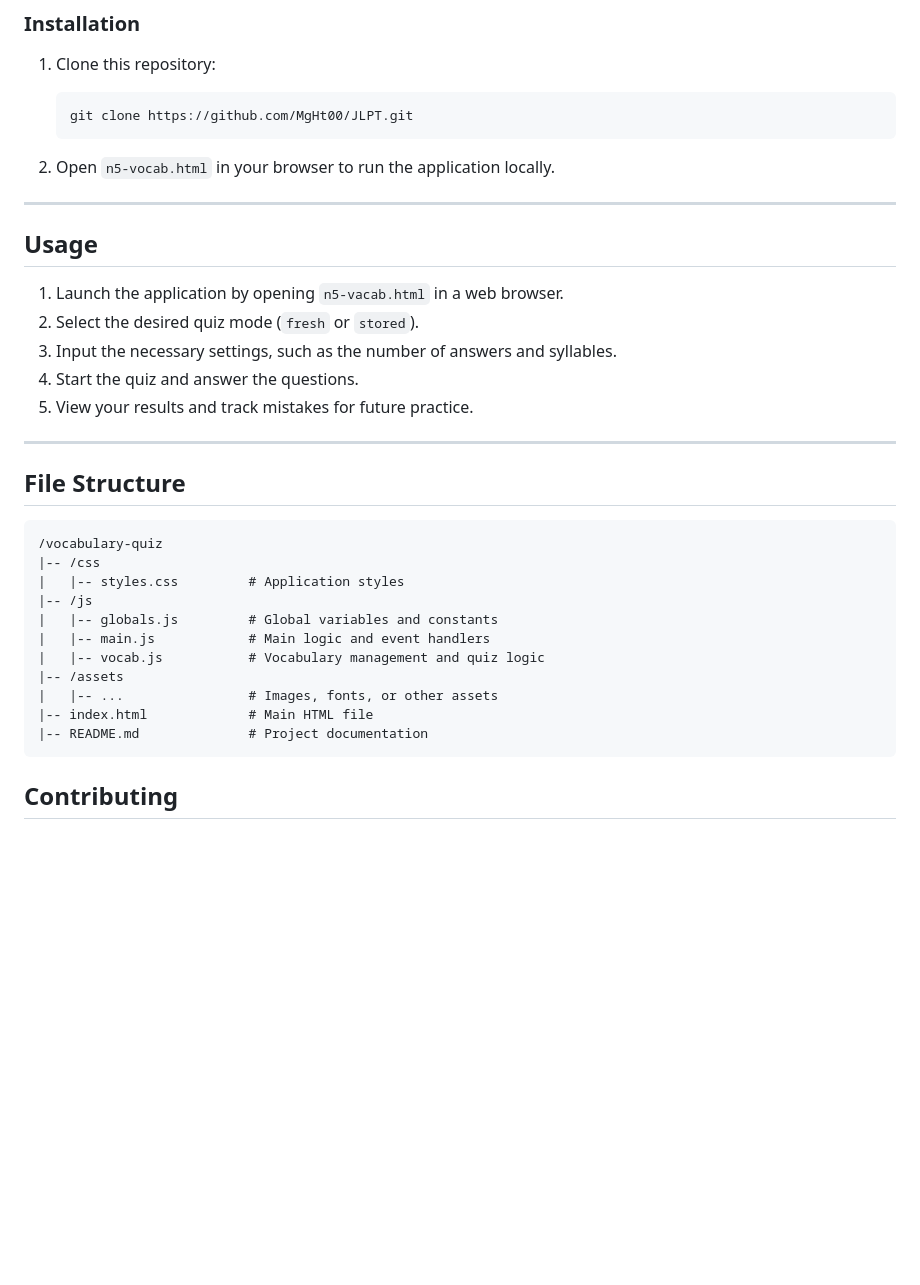
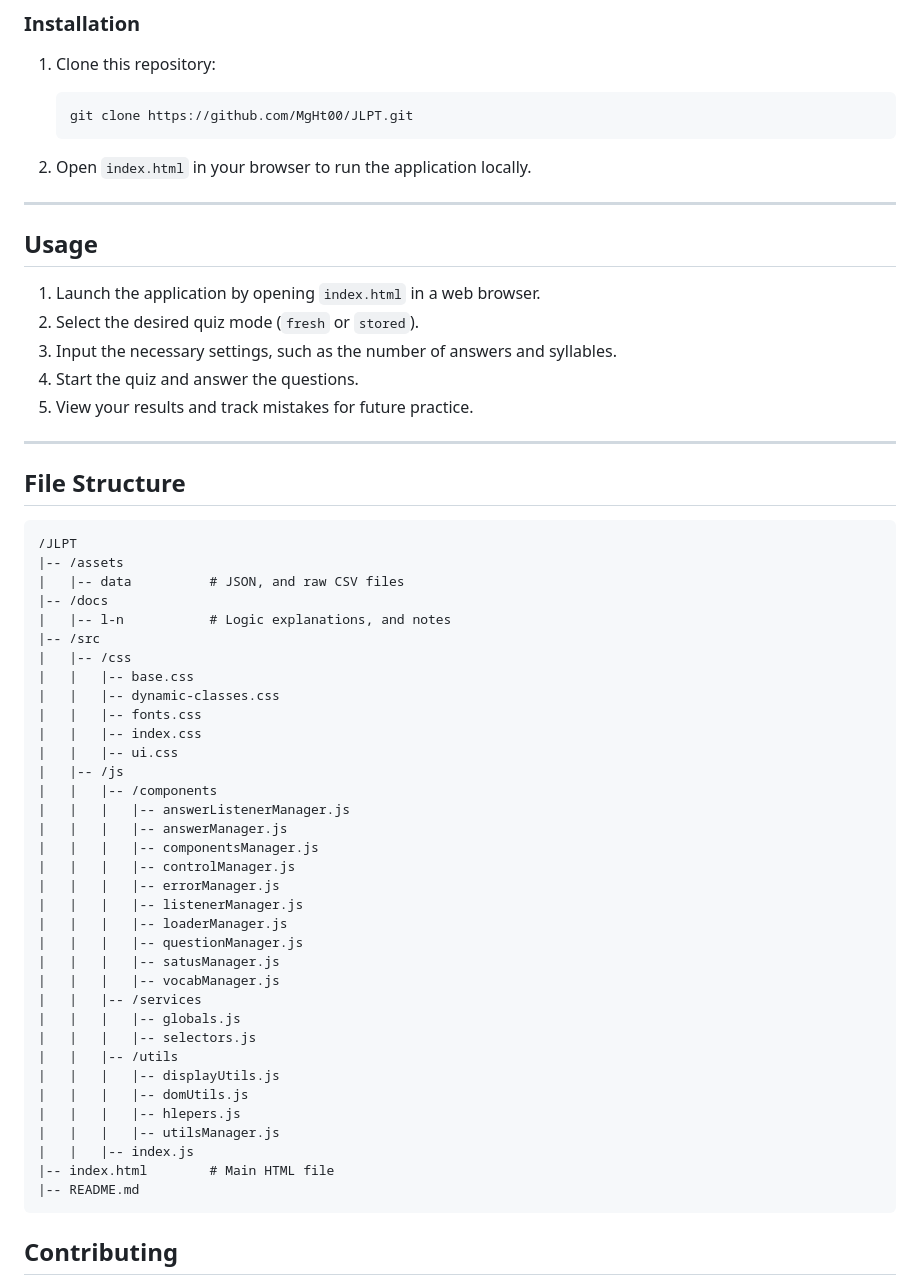
Before and after one commit to MgHt00/JLPT, a Markdown page: README.MD, the part around the change. Rendered like a GitHub page; blank space fills up the shorter version.

````diff
--- a/README.MD
+++ b/README.MD
@@ -43,13 +43,13 @@ Ensure you have the following installed on your machine:
    git clone https://github.com/MgHt00/JLPT.git
    ```
 
-2. Open `n5-vocab.html` in your browser to run the application locally.
+2. Open `index.html` in your browser to run the application locally.
 
 ---
 
 ## Usage
 
-1. Launch the application by opening `n5-vacab.html` in a web browser.
+1. Launch the application by opening `index.html` in a web browser.
 2. Select the desired quiz mode (`fresh` or `stored`).
 3. Input the necessary settings, such as the number of answers and syllables.
 4. Start the quiz and answer the questions.
@@ -60,17 +60,41 @@ Ensure you have the following installed on your machine:
 ## File Structure
 
 ```
-/vocabulary-quiz
-|-- /css
-|   |-- styles.css         # Application styles
-|-- /js
-|   |-- globals.js         # Global variables and constants
-|   |-- main.js            # Main logic and event handlers
-|   |-- vocab.js           # Vocabulary management and quiz logic
+/JLPT
 |-- /assets
-|   |-- ...                # Images, fonts, or other assets
-|-- index.html             # Main HTML file
-|-- README.md              # Project documentation
+|   |-- data          # JSON, and raw CSV files
+|-- /docs
+|   |-- l-n           # Logic explanations, and notes
+|-- /src
+|   |-- /css
+|   |   |-- base.css
+|   |   |-- dynamic-classes.css
+|   |   |-- fonts.css
+|   |   |-- index.css
+|   |   |-- ui.css
+|   |-- /js
+|   |   |-- /components
+|   |   |   |-- answerListenerManager.js
+|   |   |   |-- answerManager.js
+|   |   |   |-- componentsManager.js
+|   |   |   |-- controlManager.js
+|   |   |   |-- errorManager.js
+|   |   |   |-- listenerManager.js
+|   |   |   |-- loaderManager.js
+|   |   |   |-- questionManager.js
+|   |   |   |-- satusManager.js
+|   |   |   |-- vocabManager.js
+|   |   |-- /services
+|   |   |   |-- globals.js
+|   |   |   |-- selectors.js
+|   |   |-- /utils
+|   |   |   |-- displayUtils.js
+|   |   |   |-- domUtils.js
+|   |   |   |-- hlepers.js
+|   |   |   |-- utilsManager.js
+|   |   |-- index.js
+|-- index.html        # Main HTML file
+|-- README.md
 ```
 
 ## Contributing
````
